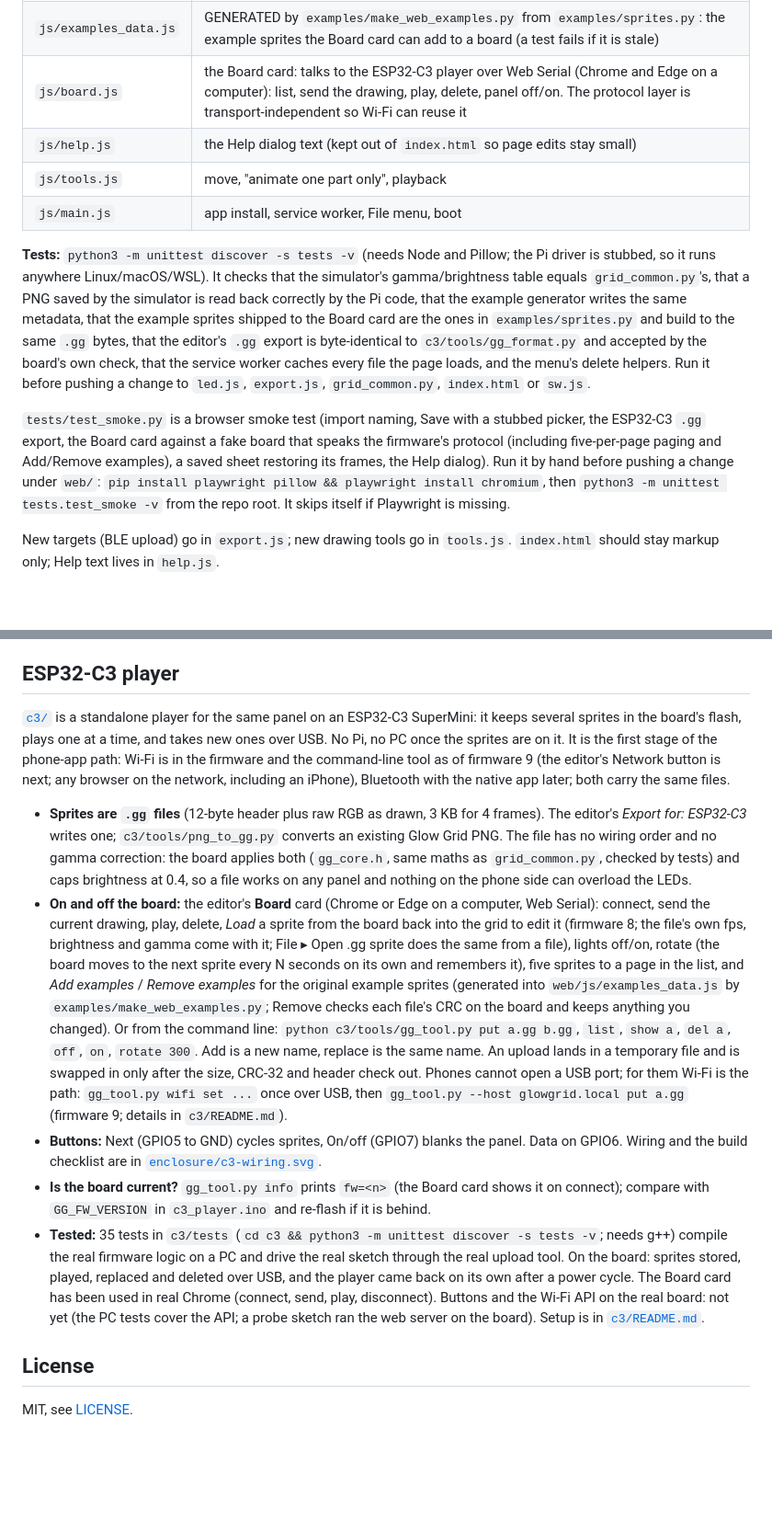
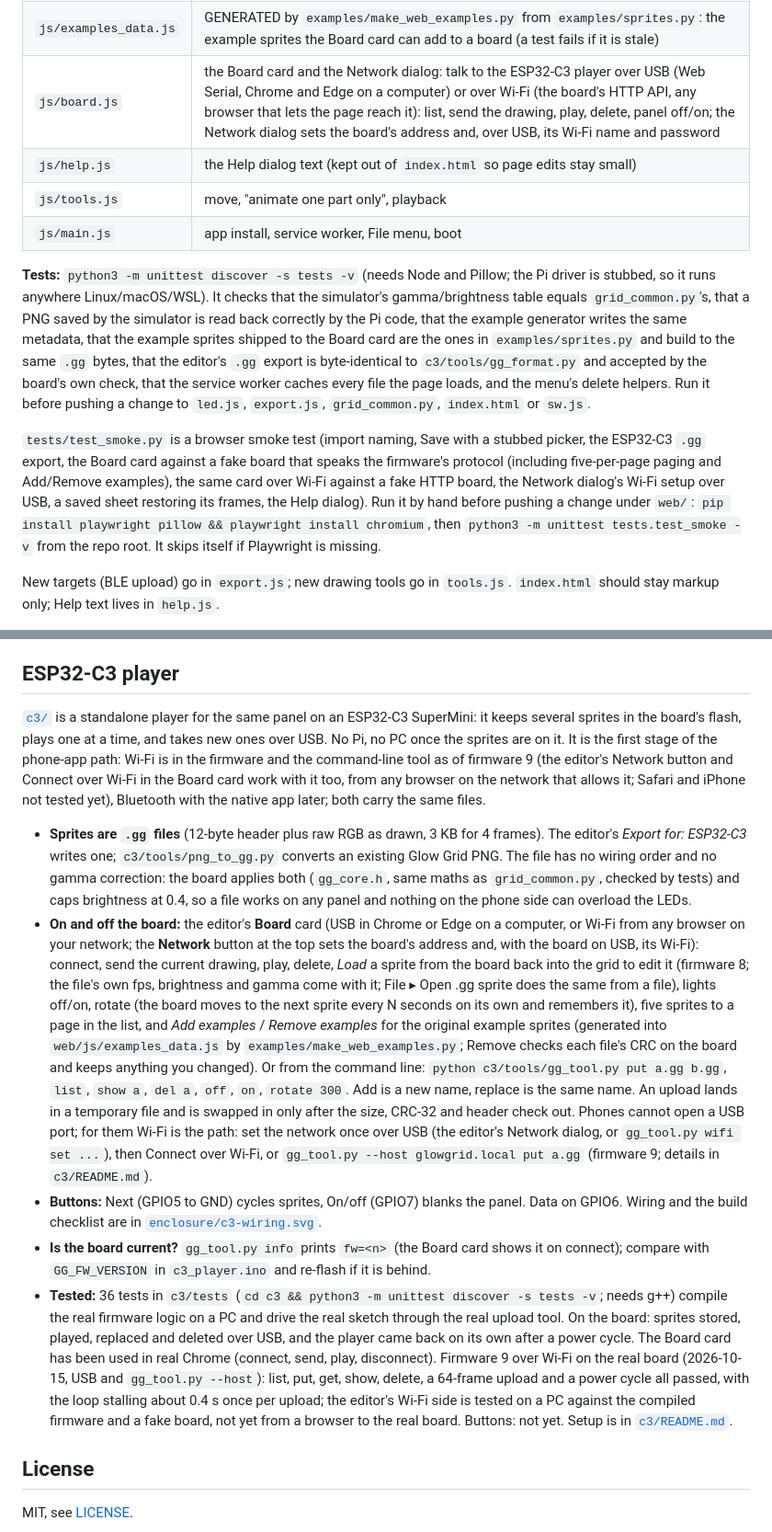
Before and after one commit to dwooods/glow-grid, a Markdown page: README.md, 2 parts joined by grey strips. Shown at 92% size. Drawn GitHub-style; blank space fills up the shorter version.

Commit message:
Editor Wi-Fi: root README (4/8)
Co-Authored-By: Claude Sonnet 5.5 <noreply@anthropic.com>
Claude-Session: https://claude.ai/code/session_01Pchcr2BX1LA9F3sUwSzyCw

```diff
--- a/README.md
+++ b/README.md
@@ -27,14 +27,14 @@ The simulator never talks to the panel. It's a preview tool; the Pi's Python pro
 | `js/import.js` | import, photo-to-grid (crop, background-off, dither), resize |
 | `js/export.js` | the PNG text chunk (`glow-grid` metadata), the `.gg` sprite file for the C3, the Export dialog (Pi, view/share, C3), the Save-as picker and the status toast |
 | `js/examples_data.js` | GENERATED by `examples/make_web_examples.py` from `examples/sprites.py`: the example sprites the Board card can add to a board (a test fails if it is stale) |
-| `js/board.js` | the Board card: talks to the ESP32-C3 player over Web Serial (Chrome and Edge on a computer): list, send the drawing, play, delete, panel off/on. The protocol layer is transport-independent so Wi-Fi can reuse it |
+| `js/board.js` | the Board card and the Network dialog: talk to the ESP32-C3 player over USB (Web Serial, Chrome and Edge on a computer) or over Wi-Fi (the board's HTTP API, any browser that lets the page reach it): list, send the drawing, play, delete, panel off/on; the Network dialog sets the board's address and, over USB, its Wi-Fi name and password |
 | `js/help.js` | the Help dialog text (kept out of `index.html` so page edits stay small) |
 | `js/tools.js` | move, "animate one part only", playback |
 | `js/main.js` | app install, service worker, File menu, boot |
 
 **Tests:** `python3 -m unittest discover -s tests -v` (needs Node and Pillow; the Pi driver is stubbed, so it runs anywhere Linux/macOS/WSL). It checks that the simulator's gamma/brightness table equals `grid_common.py`'s, that a PNG saved by the simulator is read back correctly by the Pi code, that the example generator writes the same metadata, that the example sprites shipped to the Board card are the ones in `examples/sprites.py` and build to the same `.gg` bytes, that the editor's `.gg` export is byte-identical to `c3/tools/gg_format.py` and accepted by the board's own check, that the service worker caches every file the page loads, and the menu's delete helpers. Run it before pushing a change to `led.js`, `export.js`, `grid_common.py`, `index.html` or `sw.js`.
 
-`tests/test_smoke.py` is a browser smoke test (import naming, Save with a stubbed picker, the ESP32-C3 `.gg` export, the Board card against a fake board that speaks the firmware's protocol (including five-per-page paging and Add/Remove examples), a saved sheet restoring its frames, the Help dialog). Run it by hand before pushing a change under `web/`: `pip install playwright pillow && playwright install chromium`, then `python3 -m unittest tests.test_smoke -v` from the repo root. It skips itself if Playwright is missing.
+`tests/test_smoke.py` is a browser smoke test (import naming, Save with a stubbed picker, the ESP32-C3 `.gg` export, the Board card against a fake board that speaks the firmware's protocol (including five-per-page paging and Add/Remove examples), the same card over Wi-Fi against a fake HTTP board, the Network dialog's Wi-Fi setup over USB, a saved sheet restoring its frames, the Help dialog). Run it by hand before pushing a change under `web/`: `pip install playwright pillow && playwright install chromium`, then `python3 -m unittest tests.test_smoke -v` from the repo root. It skips itself if Playwright is missing.
 
 New targets (BLE upload) go in `export.js`; new drawing tools go in `tools.js`. `index.html` should stay markup only; Help text lives in `help.js`.
 
@@ -378,13 +378,13 @@ Things that look fine on a monitor but fail on the panel (the simulator's Panel
 
 ## ESP32-C3 player
 
-[`c3/`](c3/) is a standalone player for the same panel on an ESP32-C3 SuperMini: it keeps several sprites in the board's flash, plays one at a time, and takes new ones over USB. No Pi, no PC once the sprites are on it. It is the first stage of the phone-app path: Wi-Fi is in the firmware and the command-line tool as of firmware 9 (the editor's Network button is next; any browser on the network, including an iPhone), Bluetooth with the native app later; both carry the same files.
+[`c3/`](c3/) is a standalone player for the same panel on an ESP32-C3 SuperMini: it keeps several sprites in the board's flash, plays one at a time, and takes new ones over USB. No Pi, no PC once the sprites are on it. It is the first stage of the phone-app path: Wi-Fi is in the firmware and the command-line tool as of firmware 9 (the editor's Network button and Connect over Wi-Fi in the Board card work with it too, from any browser on the network that allows it; Safari and iPhone not tested yet), Bluetooth with the native app later; both carry the same files.
 
 - **Sprites are `.gg` files** (12-byte header plus raw RGB as drawn, 3 KB for 4 frames). The editor's *Export for: ESP32-C3* writes one; `c3/tools/png_to_gg.py` converts an existing Glow Grid PNG. The file has no wiring order and no gamma correction: the board applies both (`gg_core.h`, same maths as `grid_common.py`, checked by tests) and caps brightness at 0.4, so a file works on any panel and nothing on the phone side can overload the LEDs.
-- **On and off the board:** the editor's **Board** card (Chrome or Edge on a computer, Web Serial): connect, send the current drawing, play, delete, *Load* a sprite from the board back into the grid to edit it (firmware 8; the file's own fps, brightness and gamma come with it; File ▸ Open .gg sprite does the same from a file), lights off/on, rotate (the board moves to the next sprite every N seconds on its own and remembers it), five sprites to a page in the list, and *Add examples* / *Remove examples* for the original example sprites (generated into `web/js/examples_data.js` by `examples/make_web_examples.py`; Remove checks each file's CRC on the board and keeps anything you changed). Or from the command line: `python c3/tools/gg_tool.py put a.gg b.gg`, `list`, `show a`, `del a`, `off`, `on`, `rotate 300`. Add is a new name, replace is the same name. An upload lands in a temporary file and is swapped in only after the size, CRC-32 and header check out. Phones cannot open a USB port; for them Wi-Fi is the path: `gg_tool.py wifi set ...` once over USB, then `gg_tool.py --host glowgrid.local put a.gg` (firmware 9; details in `c3/README.md`).
+- **On and off the board:** the editor's **Board** card (USB in Chrome or Edge on a computer, or Wi-Fi from any browser on your network; the **Network** button at the top sets the board's address and, with the board on USB, its Wi-Fi): connect, send the current drawing, play, delete, *Load* a sprite from the board back into the grid to edit it (firmware 8; the file's own fps, brightness and gamma come with it; File ▸ Open .gg sprite does the same from a file), lights off/on, rotate (the board moves to the next sprite every N seconds on its own and remembers it), five sprites to a page in the list, and *Add examples* / *Remove examples* for the original example sprites (generated into `web/js/examples_data.js` by `examples/make_web_examples.py`; Remove checks each file's CRC on the board and keeps anything you changed). Or from the command line: `python c3/tools/gg_tool.py put a.gg b.gg`, `list`, `show a`, `del a`, `off`, `on`, `rotate 300`. Add is a new name, replace is the same name. An upload lands in a temporary file and is swapped in only after the size, CRC-32 and header check out. Phones cannot open a USB port; for them Wi-Fi is the path: set the network once over USB (the editor's Network dialog, or `gg_tool.py wifi set ...`), then Connect over Wi-Fi, or `gg_tool.py --host glowgrid.local put a.gg` (firmware 9; details in `c3/README.md`).
 - **Buttons:** Next (GPIO5 to GND) cycles sprites, On/off (GPIO7) blanks the panel. Data on GPIO6. Wiring and the build checklist are in [`enclosure/c3-wiring.svg`](enclosure/c3-wiring.svg).
 - **Is the board current?** `gg_tool.py info` prints `fw=<n>` (the Board card shows it on connect); compare with `GG_FW_VERSION` in `c3_player.ino` and re-flash if it is behind.
-- **Tested:** 35 tests in `c3/tests` (`cd c3 && python3 -m unittest discover -s tests -v`; needs g++) compile the real firmware logic on a PC and drive the real sketch through the real upload tool. On the board: sprites stored, played, replaced and deleted over USB, and the player came back on its own after a power cycle. The Board card has been used in real Chrome (connect, send, play, disconnect). Buttons and the Wi-Fi API on the real board: not yet (the PC tests cover the API; a probe sketch ran the web server on the board). Setup is in [`c3/README.md`](c3/README.md).
+- **Tested:** 36 tests in `c3/tests` (`cd c3 && python3 -m unittest discover -s tests -v`; needs g++) compile the real firmware logic on a PC and drive the real sketch through the real upload tool. On the board: sprites stored, played, replaced and deleted over USB, and the player came back on its own after a power cycle. The Board card has been used in real Chrome (connect, send, play, disconnect). Firmware 9 over Wi-Fi on the real board (2026-10-15, USB and `gg_tool.py --host`): list, put, get, show, delete, a 64-frame upload and a power cycle all passed, with the loop stalling about 0.4 s once per upload; the editor's Wi-Fi side is tested on a PC against the compiled firmware and a fake board, not yet from a browser to the real board. Buttons: not yet. Setup is in [`c3/README.md`](c3/README.md).
 
 ## License
 
```
